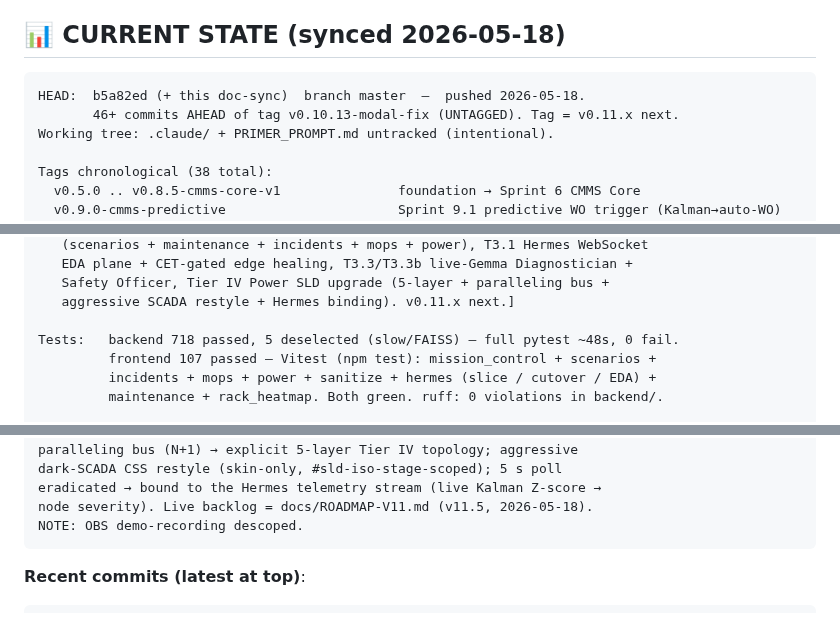
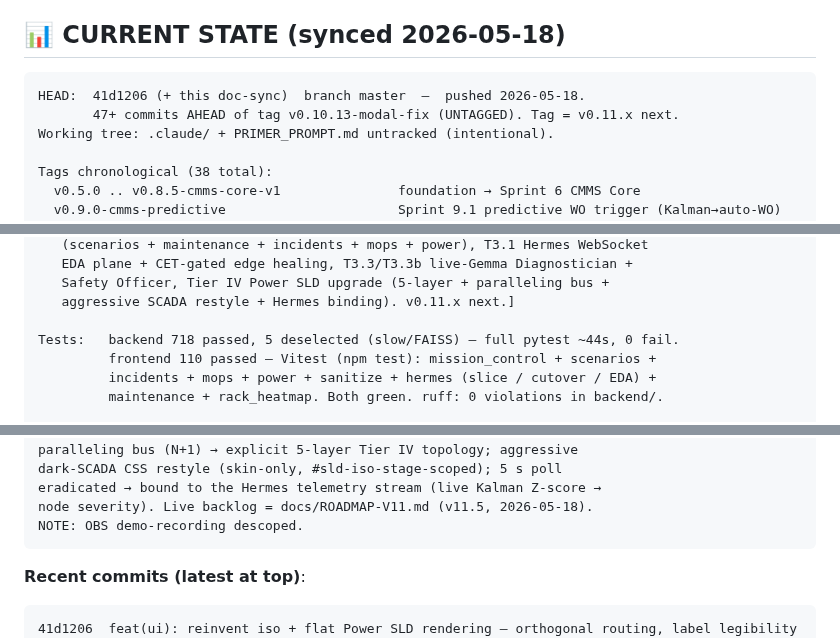
Before and after one commit to angelcoabwy-a3/DC-EPMS_PRO, a Markdown page: CLAUDE.md, 3 parts joined by grey strips. GitHub-like rendering.

Commit message:
docs: sync compass — Power SLD visual reinvention (frontend 110 Vitest)
HEAD 41d1206; frontend test count 107 -> 110; recent-commits updated.

Co-Authored-By: Claude Opus 4.7 (1M context) <noreply@anthropic.com>

````diff
--- a/CLAUDE.md
+++ b/CLAUDE.md
@@ -19,8 +19,8 @@ DC-EPMS PRO is an AI-native edge operations platform simulating **A3-Alpha Toron
 ## 📊 CURRENT STATE (synced 2026-05-18)
 
 ```
-HEAD:  b5a82ed (+ this doc-sync)  branch master  —  pushed 2026-05-18.
-       46+ commits AHEAD of tag v0.10.13-modal-fix (UNTAGGED). Tag = v0.11.x next.
+HEAD:  41d1206 (+ this doc-sync)  branch master  —  pushed 2026-05-18.
+       47+ commits AHEAD of tag v0.10.13-modal-fix (UNTAGGED). Tag = v0.11.x next.
 Working tree: .claude/ + PRIMER_PROMPT.md untracked (intentional).
 
 Tags chronological (38 total):
@@ -47,8 +47,8 @@ Tags chronological (38 total):
    Safety Officer, Tier IV Power SLD upgrade (5-layer + paralleling bus +
    aggressive SCADA restyle + Hermes binding). v0.11.x next.]
 
-Tests:   backend 718 passed, 5 deselected (slow/FAISS) — full pytest ~48s, 0 fail.
-         frontend 107 passed — Vitest (npm test): mission_control + scenarios +
+Tests:   backend 718 passed, 5 deselected (slow/FAISS) — full pytest ~44s, 0 fail.
+         frontend 110 passed — Vitest (npm test): mission_control + scenarios +
          incidents + mops + power + sanitize + hermes (slice / cutover / EDA) +
          maintenance + rack_heatmap. Both green. ruff: 0 violations in backend/.
 
@@ -80,6 +80,7 @@ NOTE: OBS demo-recording descoped.
 
 **Recent commits (latest at top)**:
 ```
+41d1206  feat(ui): reinvent iso + flat Power SLD rendering — orthogonal routing, label legibility
 b5a82ed  feat(ui): extract Power view, upgrade SLD to Tier IV 5-layer topology + Hermes bind
 de7404f  refactor(ui): extract MOPs view from monolith into ES6 module (T2.1)
 10fd664  feat(ai): expand live Gemma ML to the Safety Officer agent (T3.3b)
````
